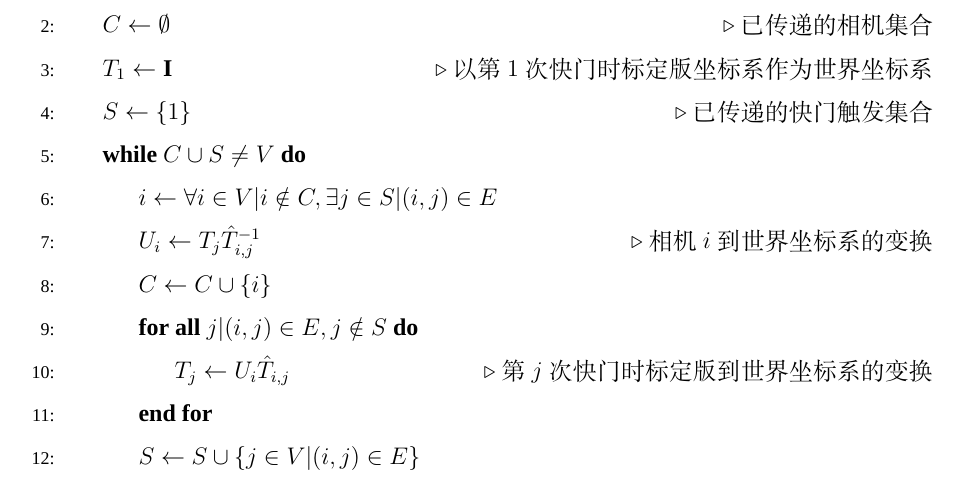
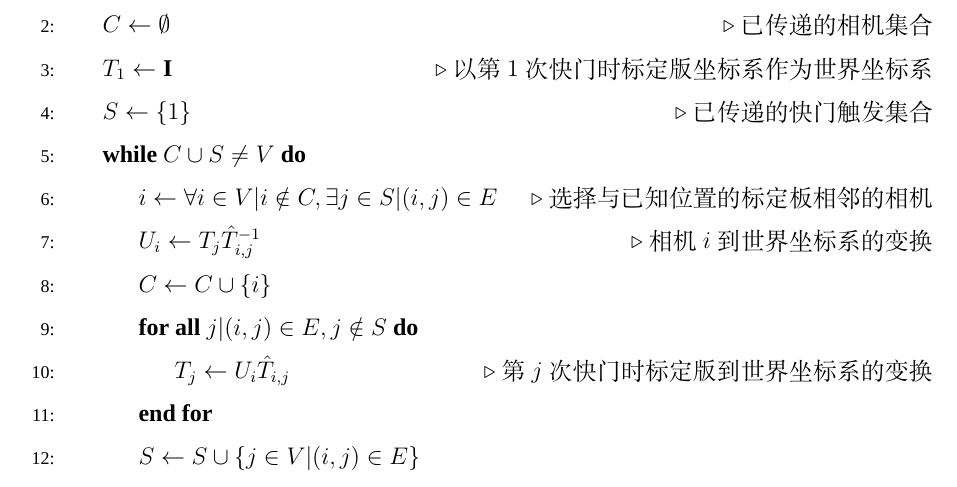
Before and after one commit to huww98/master-thesis, a LaTeX thesis (main.tex, which reads calib.tex): part of page 39 of 84, cut so that both start at the same text. Compiled offline with XeLaTeX; a missing font is replaced by an installed copy or a similar font.

Commit message:
a comment in alg

```diff
--- a/calib.tex
+++ b/calib.tex
@@ -193,6 +193,7 @@ $\Delta < 0$的原因通常是该角点被其他物体遮挡，或者受到其
 
             \While{$C \cup S \neq V$}
                 \State $i \gets \forall i\in V| i\notin C, \exists j\in S| (i,j)\in E$
+                    \Comment{选择与已知位置的标定板相邻的相机}
                 \State $U_{i} \gets T_{j}\hat{T}_{i,j}^{-1}$
                     \Comment{相机$i$到世界坐标系的变换}
                 \State $C \gets C \cup \{i\}$
```
